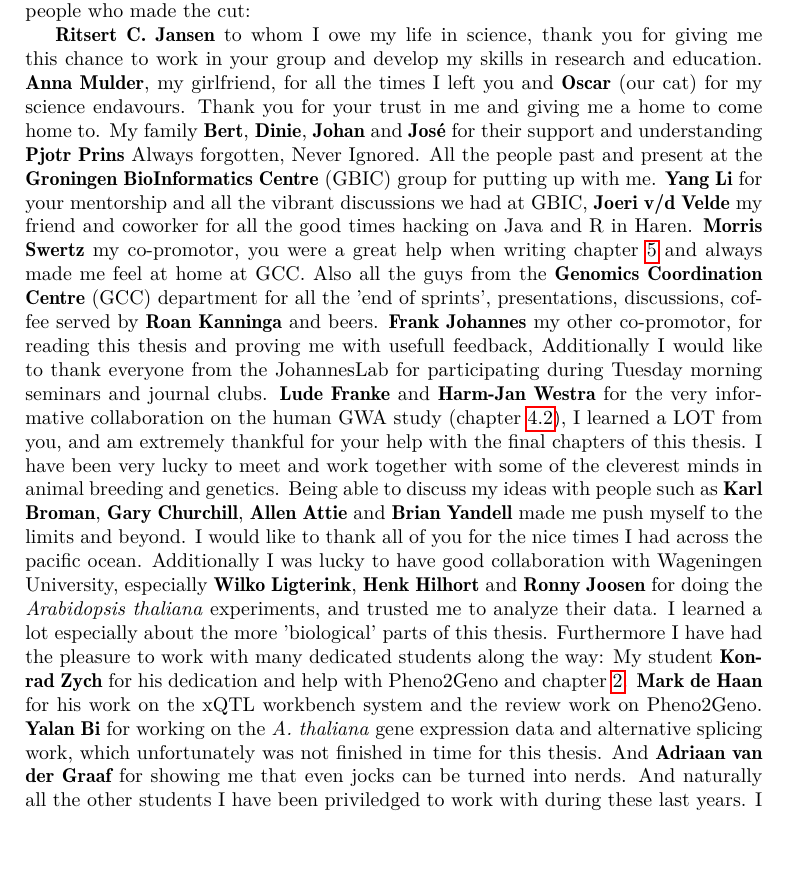
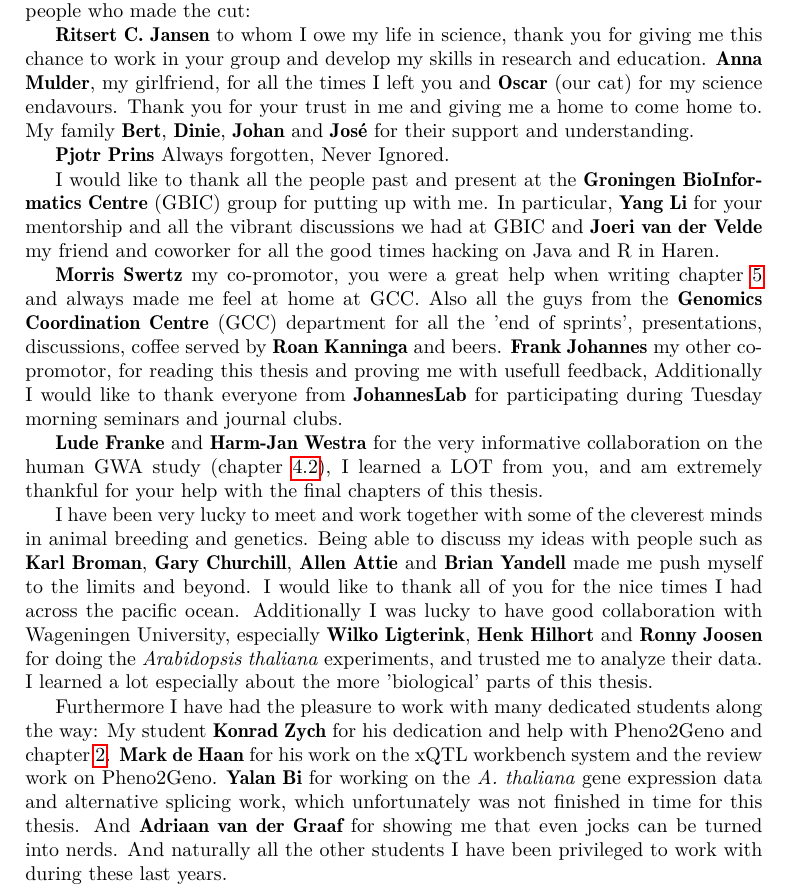
Before and after one commit to DannyArends/Thesis, a LaTeX thesis (Thesis.tex, which reads additional.tex): part of page 110 of 134, cut so that both start at the same text, the shorter picture padded with empty space. Compiled offline with pdfLaTeX.

Commit message:
Acknowledgements

```diff
--- a/additional.tex
+++ b/additional.tex
@@ -408,22 +408,27 @@ here are the people who made the cut:
 {\bf Ritsert C. Jansen} to whom I owe my life in science, thank you for giving me this chance
 to work in your group and develop my skills in research and education. {\bf Anna Mulder}, my
 girlfriend, for all the times I left you and {\bf Oscar} (our cat) for my science endavours.
-Thank you for your trust in me and giving me a home to come home to. My family {\bf Bert},
-{\bf Dinie}, {\bf Johan} and {\bf Jos\'{e}} for their support and understanding
+Thank you for your trust in me and giving me a home to come home to.
+My family {\bf Bert}, {\bf Dinie}, {\bf Johan} and {\bf Jos\'{e}} for their support and understanding.
+
 {\bf Pjotr Prins} Always forgotten, Never Ignored.
-All the people past and present at the {\bf Groningen BioInformatics Centre} (GBIC) group
-for putting up with me. {\bf Yang Li} for your mentorship and all the vibrant discussions
-we had at GBIC, {\bf Joeri v/d Velde} my friend and coworker for all the good times hacking
-on Java and R in Haren.
+
+I would like to thank all the people past and present at the {\bf Groningen BioInformatics Centre}
+(GBIC) group for putting up with me. In particular, {\bf Yang Li} for your mentorship and all the
+vibrant discussions we had at GBIC and {\bf Joeri van der Velde} my friend and coworker for all
+the good times hacking on Java and R in Haren.
+
 {\bf Morris Swertz} my co-promotor, you were a great help when writing chapter \ref{chap:xqtlwormbench}
 and always made me feel at home at GCC. Also all the guys from the {\bf Genomics Coordination
 Centre} (GCC) department for all the 'end of sprints', presentations, discussions, coffee served by {\bf Roan Kanninga} and beers.
 {\bf Frank Johannes} my other co-promotor, for reading this thesis and proving me with usefull feedback,
-Additionally I would like to thank everyone from the JohannesLab for participating during Tuesday morning
+Additionally I would like to thank everyone from {\bf JohannesLab} for participating during Tuesday morning
 seminars and journal clubs.
+
 {\bf Lude Franke} and {\bf Harm-Jan Westra} for the very informative collaboration on the
 human GWA study (chapter \ref{sec:cellspecificeqtl}), I learned a LOT from you, and am
 extremely thankful for your help with the final chapters of this thesis.
+
 I have been very lucky to meet and work together with some of the cleverest minds in animal breeding
 and genetics. Being able to discuss my ideas with people such as {\bf Karl Broman}, {\bf Gary Churchill},
 {\bf Allen Attie} and {\bf Brian Yandell} made me push myself to the limits and beyond. I would like
@@ -432,17 +437,20 @@ Additionally I was lucky to have good collaboration with Wageningen University,
 Ligterink}, {\bf Henk Hilhort} and {\bf Ronny Joosen} for doing the \emph{Arabidopsis thaliana}
 experiments, and trusted me to analyze their data. I learned a lot especially about the more 'biological'
 parts of this thesis.
+
 Furthermore I have had the pleasure to work with many dedicated students along the way:
 My student {\bf Konrad Zych} for his dedication and help with Pheno2Geno and chapter \ref{chap:pheno2geno}.
 {\bf Mark de Haan} for his work on the xQTL workbench system and the review work on Pheno2Geno.
 {\bf Yalan Bi} for working on the \emph{A. thaliana} gene expression data and alternative splicing
 work, which unfortunately was not finished in time for this thesis. And {\bf Adriaan van der Graaf} for
 showing me that even jocks can be turned into nerds. And naturally all the other students I have been
-priviledged to work with during these last years.
+privileged to work with during these last years.
+
 I would like to thank the {\bf European Union} for setting up the {\bf SysGeNet} network, I've met
 many people and learned a lot about the mouse community in Europe. Especially I would like to thank
 {\bf Klaus Schughart} for starting and maintaining the network, and {\bf Leonard Schalkwyk} for
 inviting me to the UK for a lecture series at King's College.
+
 {\bf Richard Stremme} and {\bf Evert van der Velde} for always being available after work for a beer and providing
 entertainment and the needed distraction when being fed up with writing this thesis.
 The {\bf University of Groningen} (RUG) for educating me and providing me with an place to do my research. And
```
